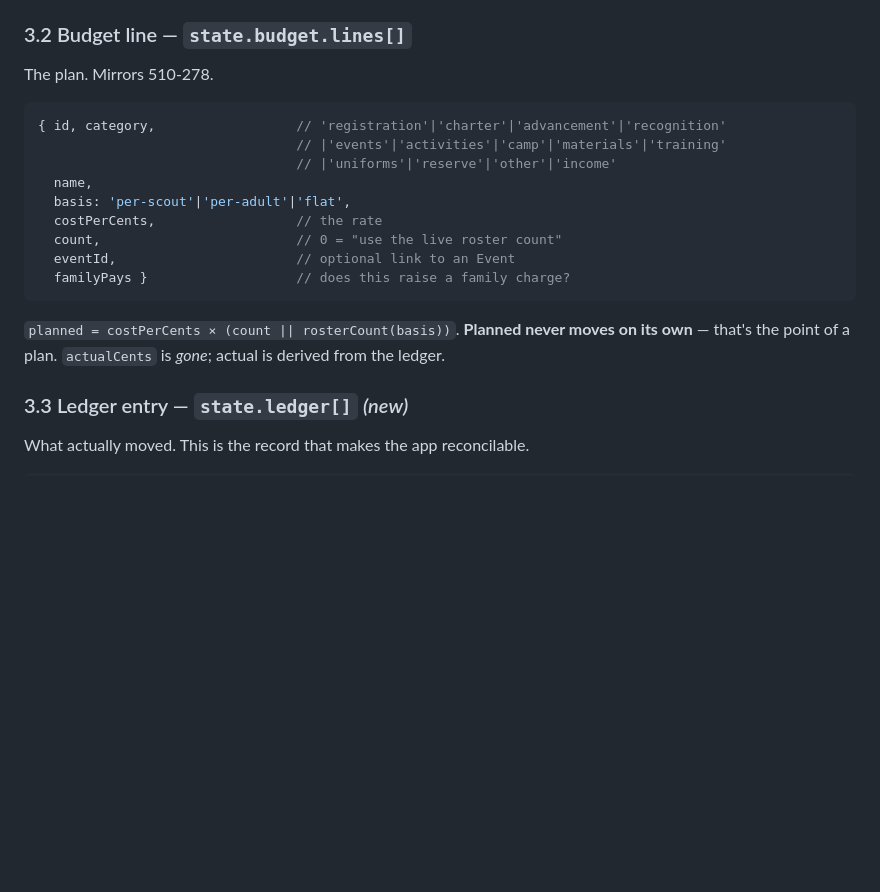
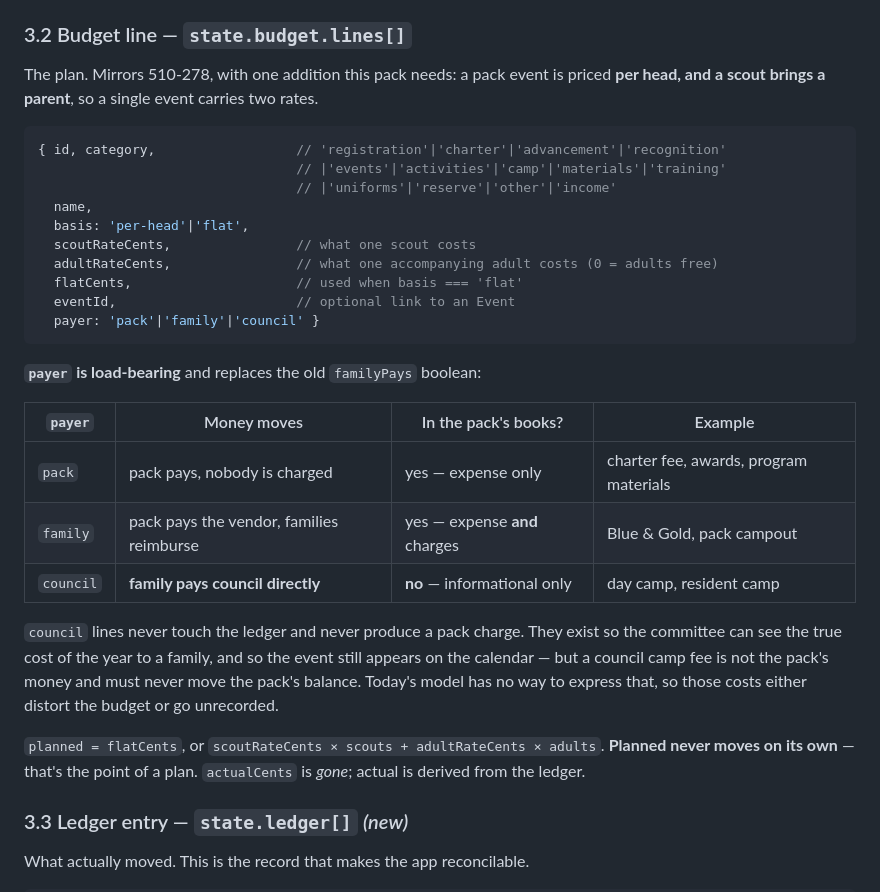
Before and after one commit to keith-dougherty/pack569, a Markdown page: DESIGN-money.md, the part around one of its changes. Rendered like a GitHub page; blank space fills up the shorter version.

````diff
--- a/DESIGN-money.md
+++ b/DESIGN-money.md
@@ -104,22 +104,39 @@ between `attendance[meetingId]` (meetings only) and `rsvps['act:'+id]` (activiti
 
 ### 3.2 Budget line — `state.budget.lines[]`
 
-The plan. Mirrors 510-278.
+The plan. Mirrors 510-278, with one addition this pack needs: a pack event is priced **per head,
+and a scout brings a parent**, so a single event carries two rates.
 
 ```js
 { id, category,                  // 'registration'|'charter'|'advancement'|'recognition'
                                  // |'events'|'activities'|'camp'|'materials'|'training'
                                  // |'uniforms'|'reserve'|'other'|'income'
   name,
-  basis: 'per-scout'|'per-adult'|'flat',
-  costPerCents,                  // the rate
-  count,                         // 0 = "use the live roster count"
+  basis: 'per-head'|'flat',
+  scoutRateCents,                // what one scout costs
+  adultRateCents,                // what one accompanying adult costs (0 = adults free)
+  flatCents,                     // used when basis === 'flat'
   eventId,                       // optional link to an Event
-  familyPays }                   // does this raise a family charge?
+  payer: 'pack'|'family'|'council' }
 ```
 
-`planned = costPerCents × (count || rosterCount(basis))`. **Planned never moves on its own** —
-that's the point of a plan. `actualCents` is *gone*; actual is derived from the ledger.
+**`payer` is load-bearing** and replaces the old `familyPays` boolean:
+
+| `payer` | Money moves | In the pack's books? | Example |
+|---|---|---|---|
+| `pack` | pack pays, nobody is charged | yes — expense only | charter fee, awards, program materials |
+| `family` | pack pays the vendor, families reimburse | yes — expense **and** charges | Blue & Gold, pack campout |
+| `council` | **family pays council directly** | **no** — informational only | day camp, resident camp |
+
+`council` lines never touch the ledger and never produce a pack charge. They exist so the
+committee can see the true cost of the year to a family, and so the event still appears on the
+calendar — but a council camp fee is not the pack's money and must never move the pack's balance.
+Today's model has no way to express that, so those costs either distort the budget or go
+unrecorded.
+
+`planned = flatCents`, or `scoutRateCents × scouts + adultRateCents × adults`.
+**Planned never moves on its own** — that's the point of a plan. `actualCents` is *gone*; actual is
+derived from the ledger.
 
 ### 3.3 Ledger entry — `state.ledger[]` *(new)*
 
````
Also changed, not shown: other parts of DESIGN-money.md (+111 -32 lines).
